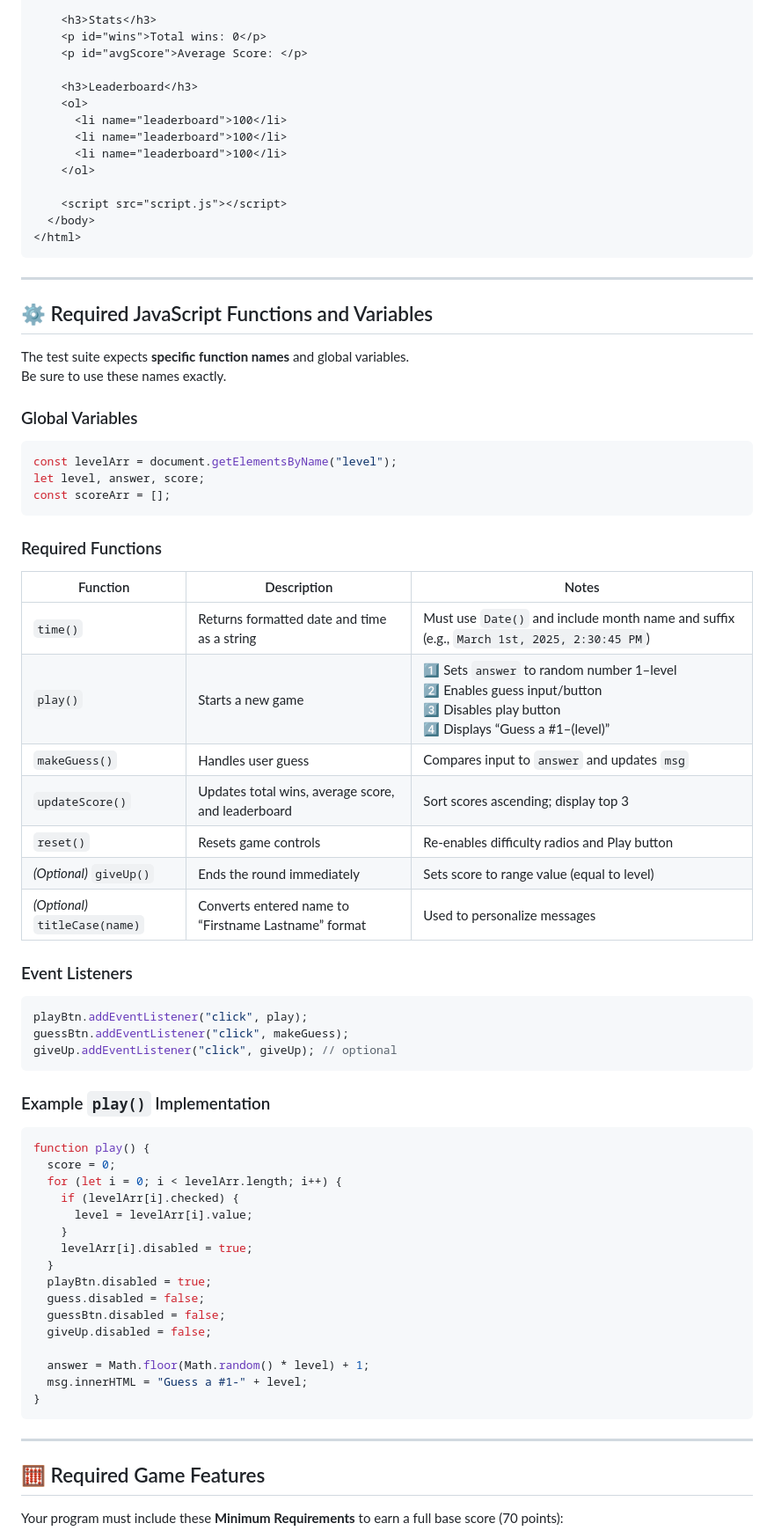
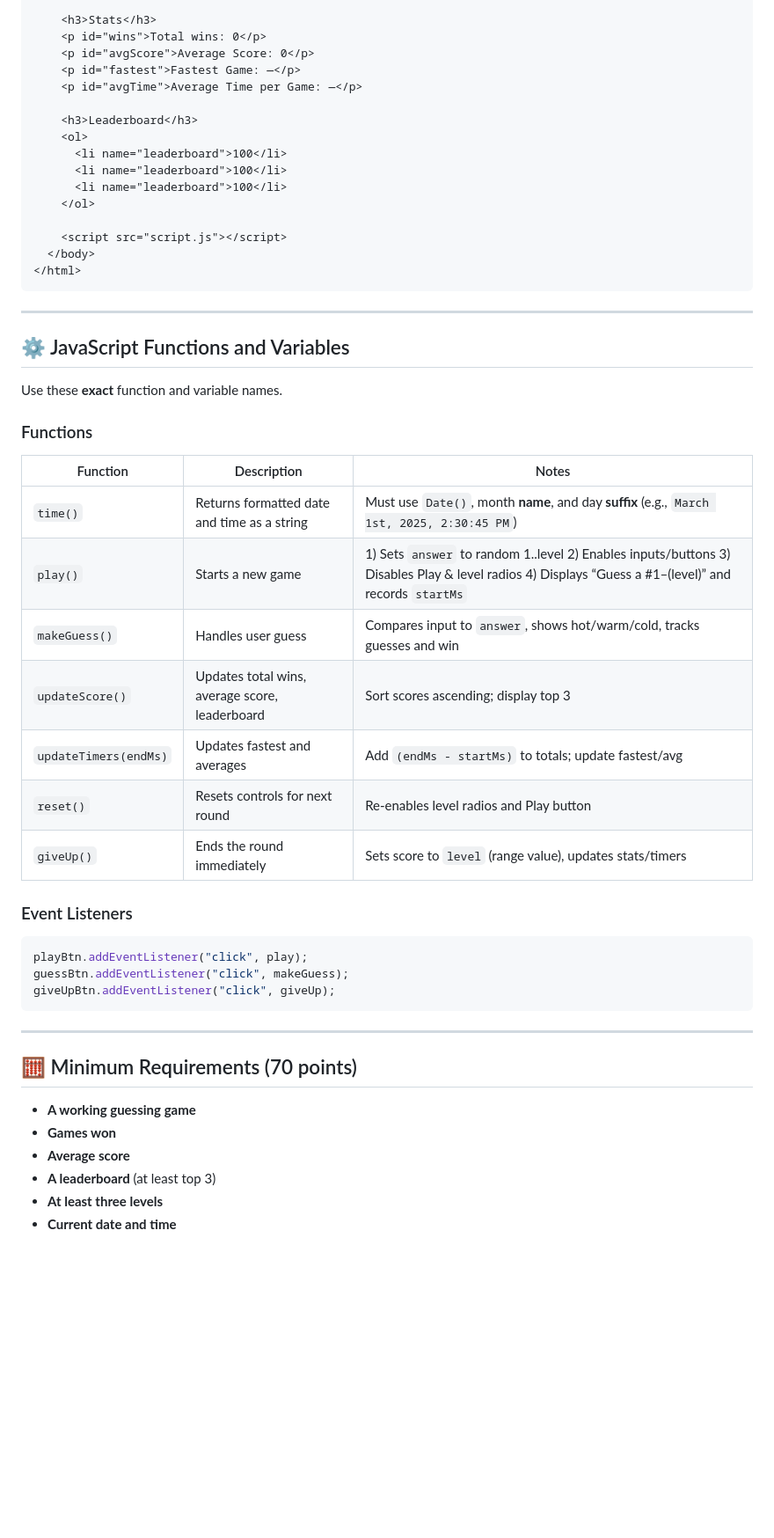
Before and after one commit to cs-plus-plus/JS-Guessing-Game, a Markdown page: README.md, the part around one of its changes. Shown at 88% size. GitHub-like rendering; blank space fills up the shorter version.

````diff
--- a/README.md
+++ b/README.md
@@ -68,7 +78,9 @@ The tests rely on specific **IDs** and **element names**. Make sure these match
 
     <h3>Stats</h3>
     <p id="wins">Total wins: 0</p>
-    <p id="avgScore">Average Score: </p>
+    <p id="avgScore">Average Score: 0</p>
+    <p id="fastest">Fastest Game: —</p>
+    <p id="avgTime">Average Time per Game: —</p>
 
     <h3>Leaderboard</h3>
     <ol>
@@ -84,60 +96,36 @@ The tests rely on specific **IDs** and **element names**. Make sure these match
 
 ---
 
-## ⚙️ Required JavaScript Functions and Variables
+## ⚙️ JavaScript Functions and Variables
 
-The test suite expects **specific function names** and global variables.
-Be sure to use these names exactly.
+Use these **exact** function and variable names.
 
-### Global Variables
-```js
-const levelArr = document.getElementsByName("level");
-let level, answer, score;
-const scoreArr = [];
-```
-
-### Required Functions
-
+### Functions
 | Function | Description | Notes |
 |-----------|--------------|-------|
-| `time()` | Returns formatted date and time as a string | Must use `Date()` and include month name and suffix (e.g., `March 1st, 2025, 2:30:45 PM`) |
-| `play()` | Starts a new game | 1️⃣ Sets `answer` to random number 1–level <br> 2️⃣ Enables guess input/button <br> 3️⃣ Disables play button <br> 4️⃣ Displays “Guess a #1–(level)” |
-| `makeGuess()` | Handles user guess | Compares input to `answer` and updates `msg` |
-| `updateScore()` | Updates total wins, average score, and leaderboard | Sort scores ascending; display top 3 |
-| `reset()` | Resets game controls | Re-enables difficulty radios and Play button |
-| *(Optional)* `giveUp()` | Ends the round immediately | Sets score to range value (equal to level) |
-| *(Optional)* `titleCase(name)` | Converts entered name to “Firstname Lastname” format | Used to personalize messages |
+| `time()` | Returns formatted date and time as a string | Must use `Date()`, month **name**, and day **suffix** (e.g., `March 1st, 2025, 2:30:45 PM`) |
+| `play()` | Starts a new game | 1) Sets `answer` to random 1..level 2) Enables inputs/buttons 3) Disables Play & level radios 4) Displays “Guess a #1–(level)” and records `startMs` |
+| `makeGuess()` | Handles user guess | Compares input to `answer`, shows hot/warm/cold, tracks guesses and win |
+| `updateScore()` | Updates total wins, average score, leaderboard | Sort scores ascending; display top 3 |
+| `updateTimers(endMs)` | Updates fastest and averages | Add `(endMs - startMs)` to totals; update fastest/avg |
+| `reset()` | Resets controls for next round | Re-enables level radios and Play button |
+| `giveUp()` | Ends the round immediately | Sets score to `level` (range value), updates stats/timers |
 
 ### Event Listeners
 ```js
 playBtn.addEventListener("click", play);
 guessBtn.addEventListener("click", makeGuess);
-giveUp.addEventListener("click", giveUp); // optional
-```
-
-### Example `play()` Implementation
-```js
-function play() {
-  score = 0;
-  for (let i = 0; i < levelArr.length; i++) {
-    if (levelArr[i].checked) {
-      level = levelArr[i].value;
-    }
-    levelArr[i].disabled = true;
-  }
-  playBtn.disabled = true;
-  guess.disabled = false;
-  guessBtn.disabled = false;
-  giveUp.disabled = false;
-
-  answer = Math.floor(Math.random() * level) + 1;
-  msg.innerHTML = "Guess a #1-" + level;
-}
+giveUpBtn.addEventListener("click", giveUp);
 ```
 
 ---
 
-## 🧮 Required Game Features
+## 🧮 Minimum Requirements (70 points)
 
-Your program must include these **Minimum Requirements** to earn a full base score (70 points):
+- **A working guessing game**
+- **Games won**
+- **Average score**
+- **A leaderboard** (at least top 3)
+- **At least three levels**
+- **Current date and time**
 
````
Also changed, not shown: other parts of README.md (+57 -118 lines).
